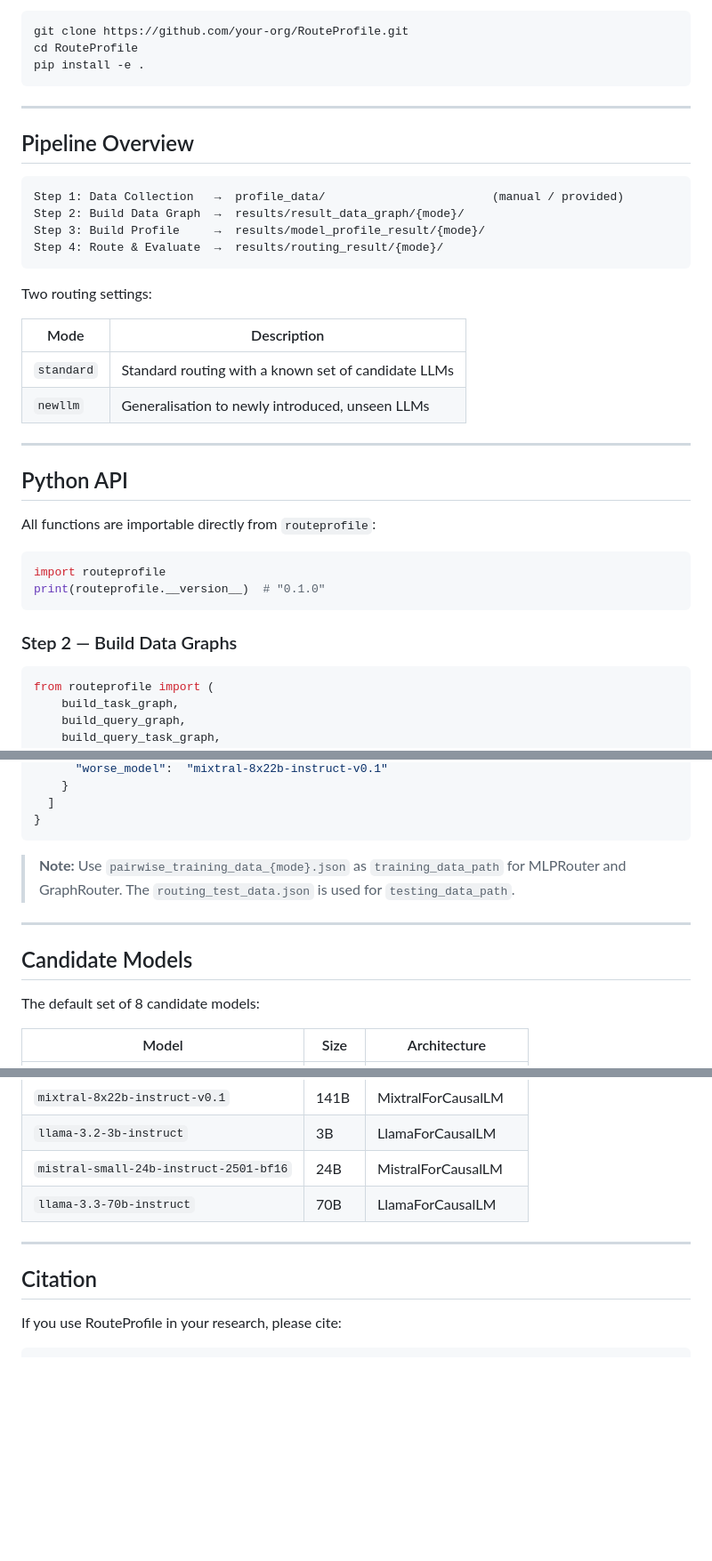
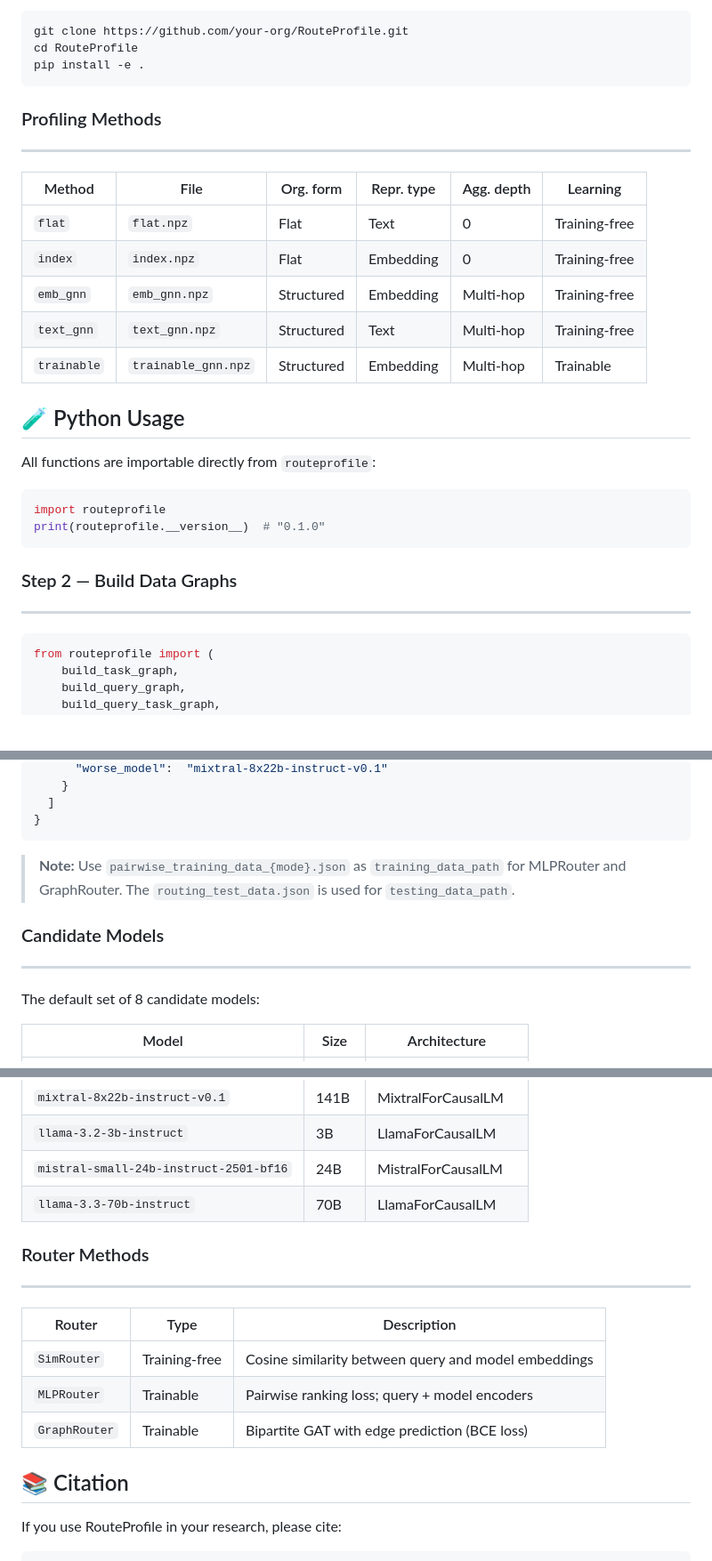
Before and after one commit to ulab-uiuc/RouteProfile, a Markdown page: README.md, 3 parts joined by grey strips. Shown: that part at 89% size. Rendered like a GitHub page; blank space fills up the shorter version.

````diff
--- a/README.md
+++ b/README.md
@@ -26,27 +87,20 @@ cd RouteProfile
 pip install -e .
 ```
 
+
+### Profiling Methods
 ---
 
-## Pipeline Overview
+| Method      | File                  | Org. form  | Repr. type  | Agg. depth | Learning |
+|-------------|-----------------------|------------|-------------|------------|----------|
+| `flat`      | `flat.npz`            | Flat       | Text        | 0    | Training-free     |
+| `index`     | `index.npz`           | Flat       | Embedding      | 0       | Training-free     |
+| `emb_gnn`   | `emb_gnn.npz`         | Structured | Embedding   | Multi-hop  | Training-free     |
+| `text_gnn`  | `text_gnn.npz`        | Structured | Text  | Multi-hop  | Training-free     |
+| `trainable` | `trainable_gnn.npz`   | Structured | Embedding   | Multi-hop  | Trainable |
 
-```
-Step 1: Data Collection   →  profile_data/                        (manual / provided)
-Step 2: Build Data Graph  →  results/result_data_graph/{mode}/
-Step 3: Build Profile     →  results/model_profile_result/{mode}/
-Step 4: Route & Evaluate  →  results/routing_result/{mode}/
-```
 
-Two routing settings:
-
-| Mode       | Description                                         |
-|------------|-----------------------------------------------------|
-| `standard` | Standard routing with a known set of candidate LLMs |
-| `newllm`   | Generalisation to newly introduced, unseen LLMs     |
-
----
-
-## Python API
+## 🧪 Python Usage
 
 All functions are importable directly from `routeprofile`:
 
@@ -56,6 +110,7 @@ print(routeprofile.__version__)  # "0.1.0"
 ```
 
 ### Step 2 — Build Data Graphs
+---
 
 ```python
 from routeprofile import (
@@ -438,9 +470,8 @@ Pairwise training data for MLPRouter and GraphRouter. Each entry records which m
 
 > **Note:** Use `pairwise_training_data_{mode}.json` as `training_data_path` for MLPRouter and GraphRouter. The `routing_test_data.json` is used for `testing_data_path`.
 
+### Candidate Models
 ---
-
-## Candidate Models
 
 The default set of 8 candidate models:
 
@@ -455,9 +486,16 @@ The default set of 8 candidate models:
 | `mistral-small-24b-instruct-2501-bf16`  | 24B   | MistralForCausalLM |
 | `llama-3.3-70b-instruct`                | 70B   | LlamaForCausalLM   |
 
+### Router Methods
 ---
 
-## Citation
+| Router       | Type          | Description                                          |
+|--------------|---------------|------------------------------------------------------|
+| `SimRouter`  | Training-free | Cosine similarity between query and model embeddings |
+| `MLPRouter`  | Trainable     | Pairwise ranking loss; query + model encoders        |
+| `GraphRouter`| Trainable     | Bipartite GAT with edge prediction (BCE loss)        |
+
+## 📚 Citation
 
 If you use RouteProfile in your research, please cite:
 
````
Also changed, not shown: other parts of README.md (+83 -45 lines), assets/logo.jpg (added), 1 other file.
